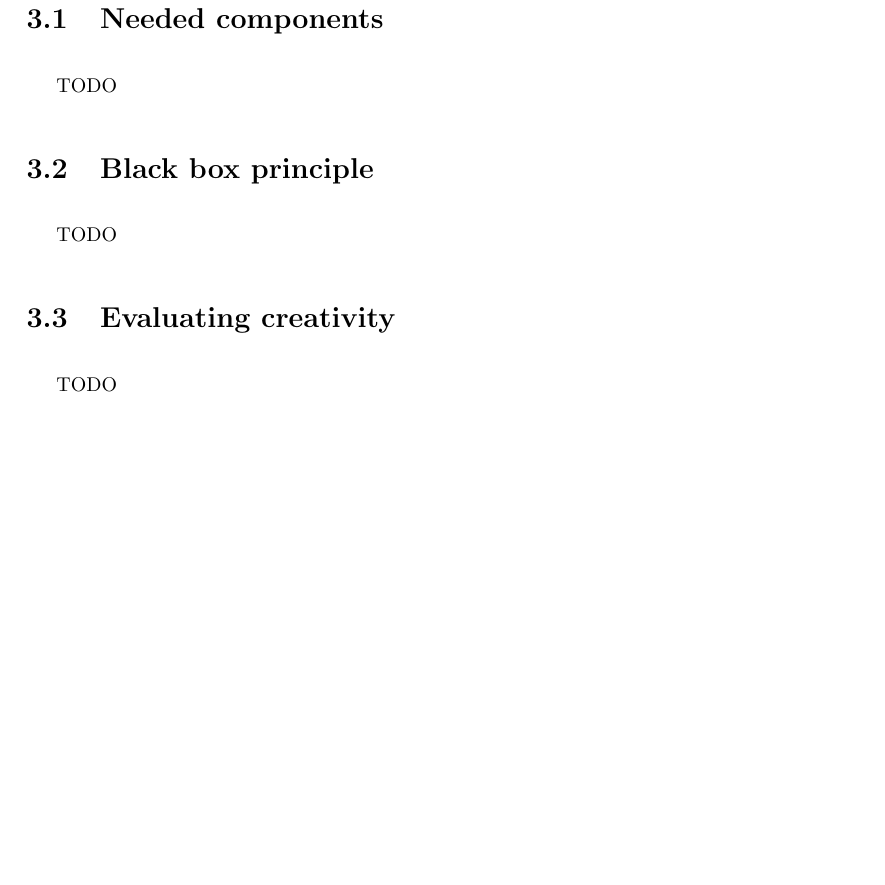
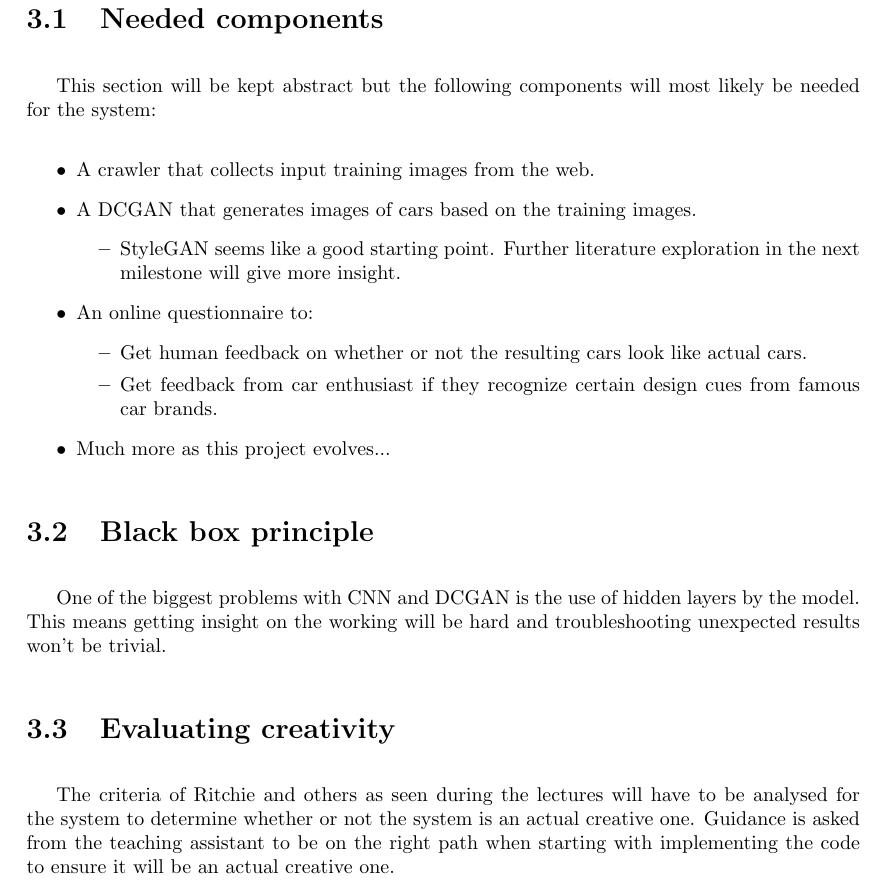
Before and after one commit to pikawika/VUB-CC-Project, a LaTeX book (Assignment 1/LaTeX/template_files/main_foldered.tex, which reads Assignment 1/LaTeX/parts/5_expected_hurdles.tex): part of page 9 of 10, cut so that both start at the same text, the shorter picture padded with empty space. The pictures show the PDF file Assignment 1/CC_Assignment1_Bontinck_Lennert_568702_VUB.pdf that the author committed with the source.

Commit message:
Final report

```diff
--- a/Assignment 1/LaTeX/parts/5_expected_hurdles.tex
+++ b/Assignment 1/LaTeX/parts/5_expected_hurdles.tex
@@ -7,7 +7,20 @@
 \label{sec:needed_components}
 
 %Components I would need to implement to make my system work (full)
-TODO
+This section will be kept abstract but the following components will most likely be needed for the system:
+\begin{itemize}
+    \item A crawler that collects input training images from the web.
+    \item A DCGAN that generates images of cars based on the training images.
+    \begin{itemize}
+        \item StyleGAN seems like a good starting point. Further literature exploration in the next milestone will give more insight.
+    \end{itemize}
+    \item An online questionnaire to:
+    \begin{itemize}
+        \item Get human feedback on whether or not the resulting cars look like actual cars.
+        \item Get feedback from car enthusiast if they recognize certain design cues from famous car brands.
+    \end{itemize}
+    \item Much more as this project evolves...
+\end{itemize}
 
 %------------------------------------
 
@@ -15,7 +28,8 @@
 \label{sec:black_box}
 
 %Wat als CNN niet geeft wat je wou (not full)
-TODO
+One of the biggest problems with CNN and DCGAN is the use of hidden layers by the model.
+This means getting insight on the working will be hard and troubleshooting unexpected results won't be trivial.
 
 %------------------------------------
 
@@ -26,4 +40,5 @@
 %How will the elements of it fit together to be describable as a creative system in terms of the creative systems framework (CSF)?
 %How well will it work in terms of Ritchie's (2007) criteria for assessing a creative program?
 %How well can the system as a whole be understood in terms of Jourdanous’s four perspectives?
-TODO
+The criteria of Ritchie and others as seen during the lectures will have to be analysed for the system to determine whether or not the system is an actual creative one.
+Guidance is asked from the teaching assistant to be on the right path when starting with implementing the code to ensure it will be an actual creative one.
```
Also changed, not shown: Assignment 1/CC_Assignment1_Bontinck_Lennert_568702_VUB.pdf.
